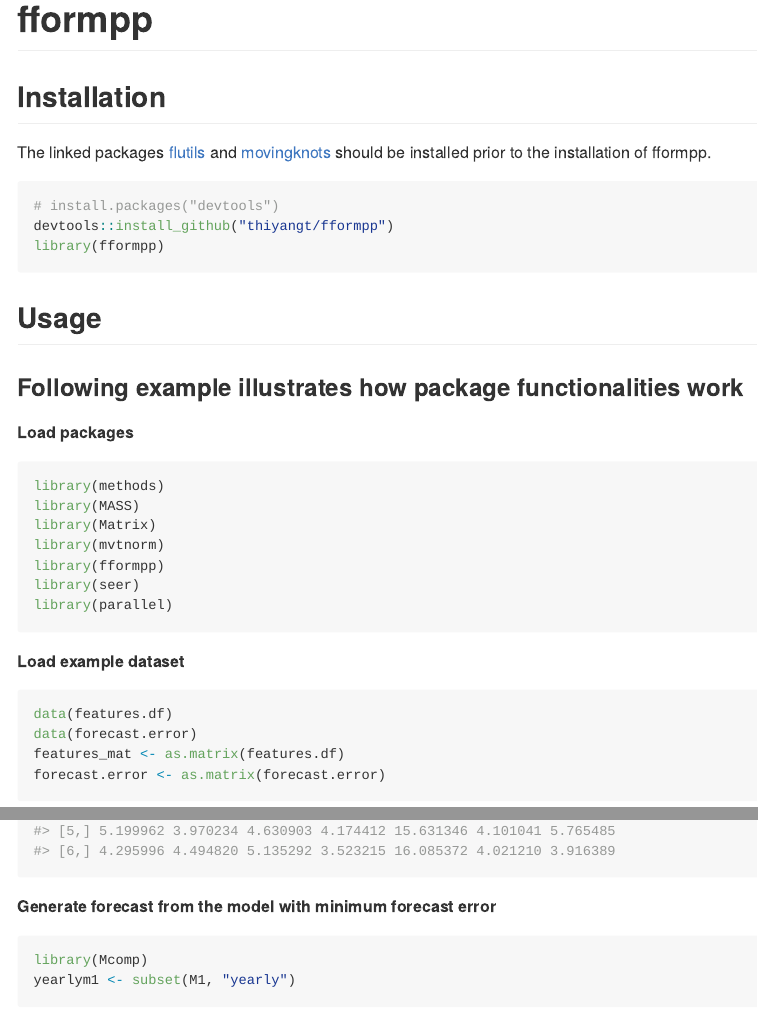
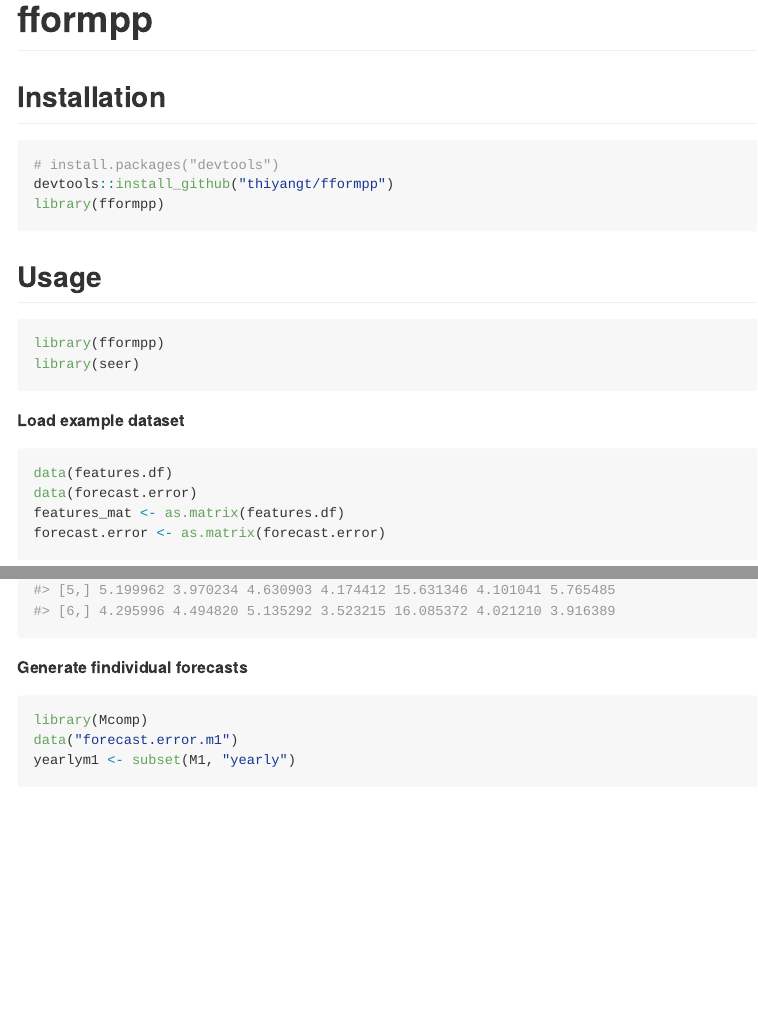
Before and after one commit to thiyangt/fformpp, an R Markdown document (README.Rmd): the page in a window 1100 px wide, from its top, and a second part further down, joined at a grey line. Rendered offline with R 4.5, knitr and Pandoc, with nearby package versions; some code elsewhere in the file could not run offline; long lines of code are wrapped; badge pictures from the web are left out; common packages that the code uses without loading them are loaded.

Commit message:
update readme

````diff
--- a/README.Rmd
+++ b/README.Rmd
@@ -22,7 +22,6 @@ knitr::opts_chunk$set(
 
 ## Installation
 
-The linked packages [flutils](https://github.com/feng-li/flutils) and [movingknots](https://github.com/feng-li/movingknots) should be installed prior to the installation of fformpp.
 
 ```r
 # install.packages("devtools")
@@ -32,18 +31,9 @@ library(fformpp)
 
 ## Usage
 
-### Following example illustrates how package functionalities work
-
-**Load packages**
-
-```{r, warning=FALSE}
-library(methods)
-library(MASS)
-library(Matrix)
-library(mvtnorm)
+```{r, echo=TRUE, warning=FALSE, message=FALSE}
 library(fformpp)
 library(seer)
-library(parallel)
 ```
 
 **Load example dataset**
@@ -83,10 +72,11 @@ predict.m1 <- predict_fformpp(fformpp.model, features.df.m1, c("ets", "arima", "
 head(predict.m1)
 ```
 
-**Generate forecast from the model with minimum forecast error**
+**Generate findividual forecasts**
 
 ```{r}
 library(Mcomp)
+data("forecast.error.m1")
 yearlym1 <- subset(M1, "yearly")
 data("fcast_m1")
 min.fcasterror <- individual_forecast(predicted=predict.m1,
````
Also changed, not shown: README.md, README.Rmd (4 more changed lines), 1 other file.
